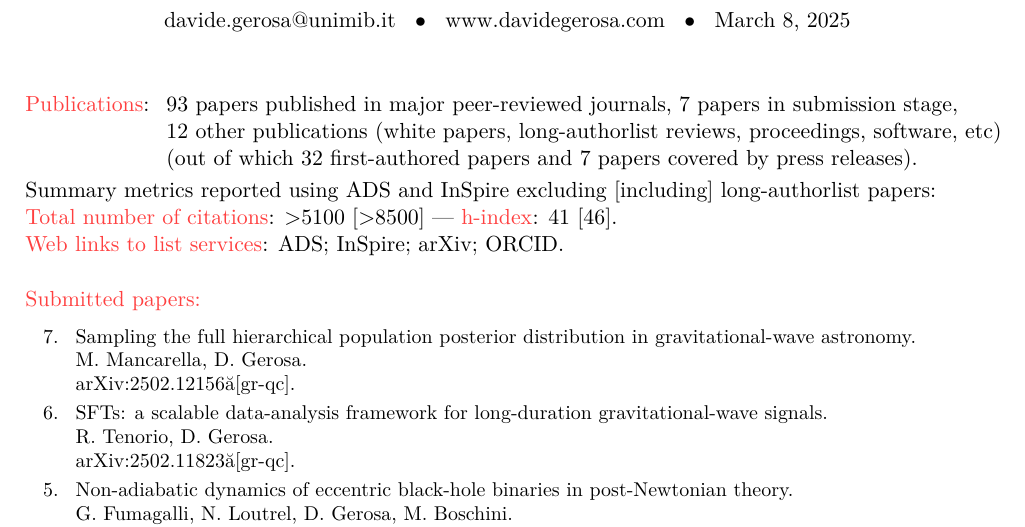
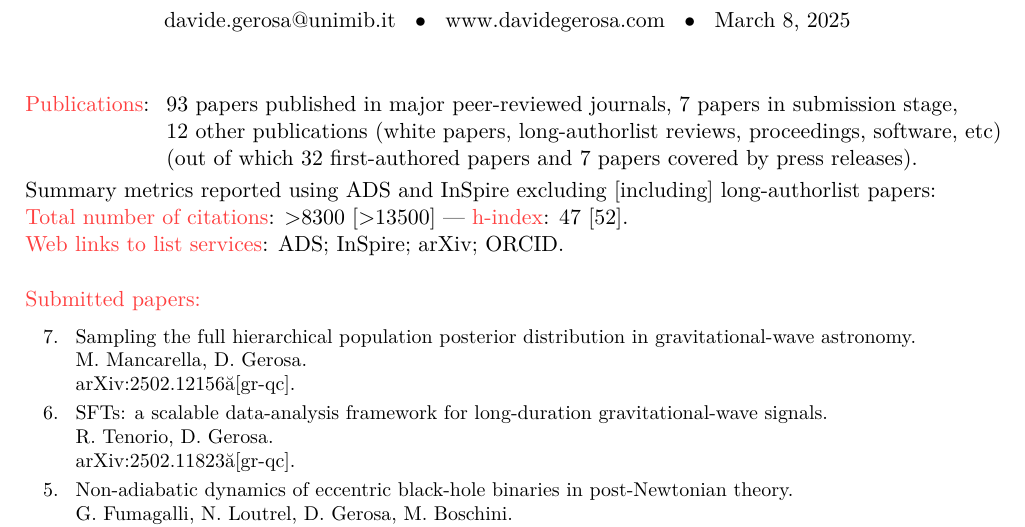
Before and after one commit to dgerosa/CV, a LaTeX CV (publist.tex, which reads metricspapers.tex): part of page 1 of 8, cut so that both start at the same text. Compiled offline with XeLaTeX.

Commit message:
Generic update

```diff
--- a/metricspapers.tex
+++ b/metricspapers.tex
@@ -10,9 +10,9 @@
 \end{tabular} }
 Summary metrics reported using ADS and InSpire excluding [including] long-authorlist papers:
 \\
-\textcolor{mark_color}{\textbf{Total number of citations}}: >5100 [>8500]
+\textcolor{mark_color}{\textbf{Total number of citations}}: >8300 [>13500]
  ---
-\textcolor{mark_color}{\textbf{h-index}}: 41 [46].
+\textcolor{mark_color}{\textbf{h-index}}: 47 [52].
 \\
 \textcolor{mark_color}{\textbf{Web links to list services}}:
 \href{https://ui.adsabs.harvard.edu/search/filter_bibstem_facet_fq_bibstem_facet=NOT&filter_bibstem_facet_fq_bibstem_facet=(*%3A*%20NOT%20bibstem_facet%3A%22cosp%22)&filter_bibstem_facet_fq_bibstem_facet=bibstem_facet%3A%22tsra.conf%22&fq=%7B!type%3Daqp%20v%3D%24fq_doctype%7D&fq=%7B!type%3Daqp%20v%3D%24fq_bibstem_facet%7D&fq_bibstem_facet=((*%3A*%20NOT%20bibstem_facet%3A%22cosp%22)%20NOT%20bibstem_facet%3A%22tsra.conf%22)&fq_doctype=(doctype%3A%22misc%22%20OR%20doctype%3A%22inproceedings%22%20OR%20doctype%3A%22article%22%20OR%20doctype%3A%22eprint%22)&p_=0&q=%20author%3A%22Gerosa%2C%20Davide%22&sort=citation_count%20desc%2C%20bibcode%20desc}{\textsc{ADS}};
```
Also changed, not shown: 1 other file.
